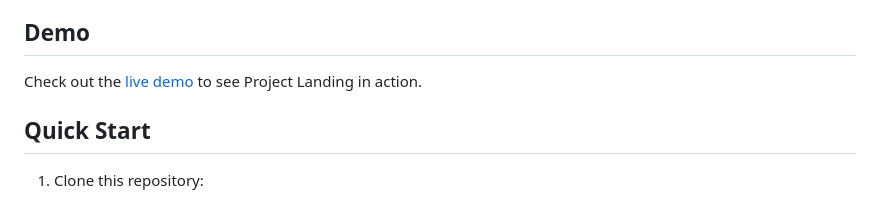
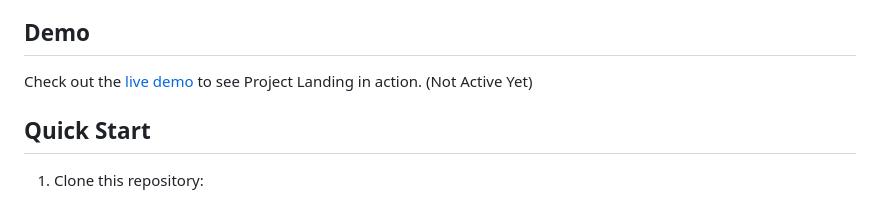
Before and after one commit to SG3xHERO/Project-Landing, a Markdown page: README.MD, the part around the change. Rendered like a GitHub page.

```diff
--- a/README.MD
+++ b/README.MD
@@ -15,7 +15,7 @@ A customizable web portal for organizing and accessing your self-hosted applicat
 
 ## Demo
 
-Check out the [live demo](https://sg3xhero.github.io/Project-Landing/) to see Project Landing in action.
+Check out the [live demo](https://sg3xhero.github.io/Project-Landing/) to see Project Landing in action. (Not Active Yet)
 
 ## Quick Start
 
```
